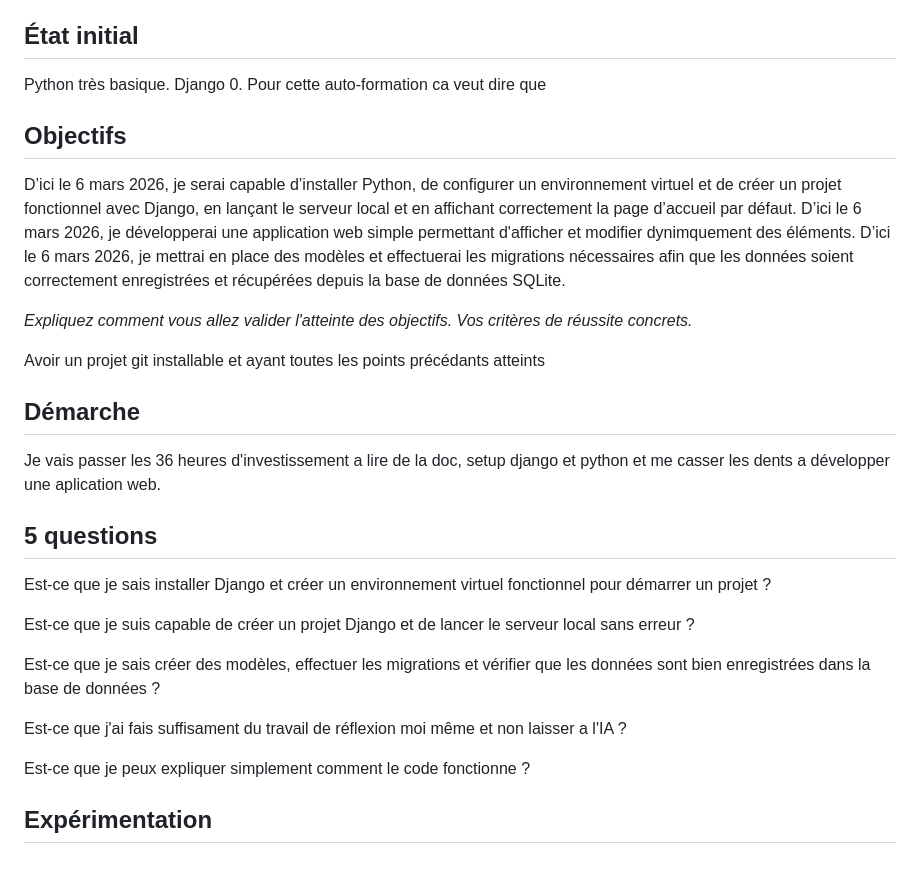
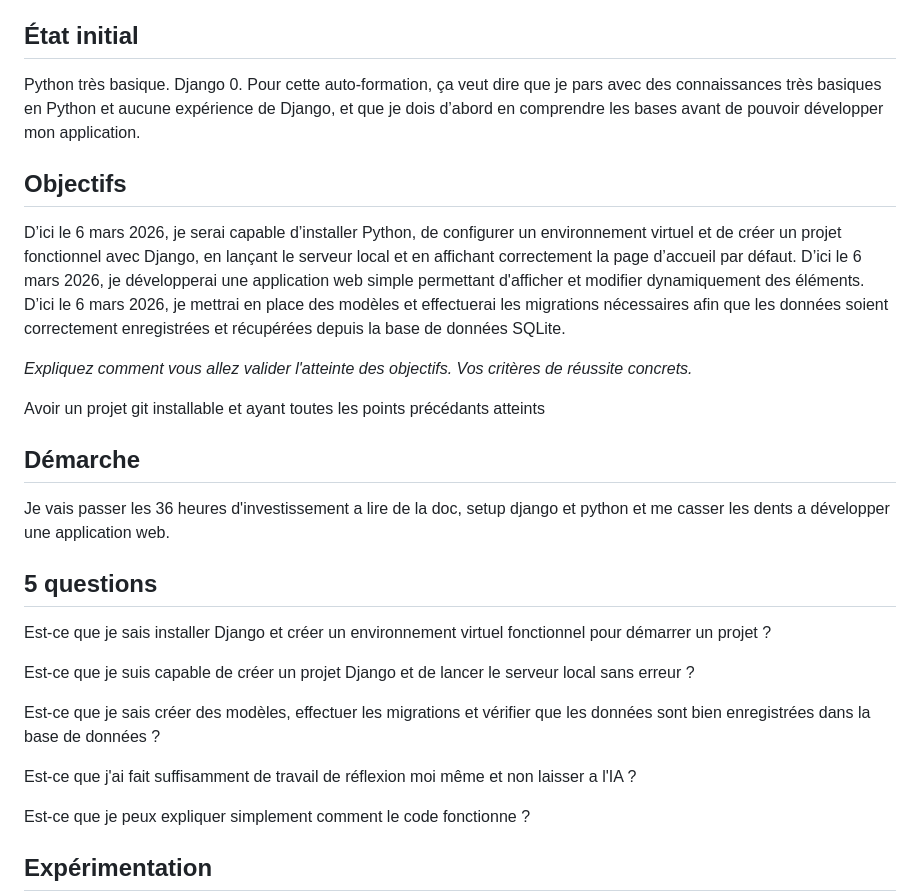
Before and after one commit to AgatheMakumbi/slides-appro-medias-2026, a Markdown page: rendus/m52_bouattit_nikola.md, the part around the change. Rendered like a GitHub page; blank space fills up the shorter version.

Commit message:
Apply suggestions from code review
Co-authored-by: Copilot <175728472+Copilot@users.noreply.github.com>

```diff
--- a/rendus/m52_bouattit_nikola.md
+++ b/rendus/m52_bouattit_nikola.md
@@ -17,11 +17,11 @@ Je ne l'ai jamais utilisée. Ca me permet de pas passer pour un plouc et de pas
 
 Python très basique.
 Django 0.
-Pour cette auto-formation ca veut dire que
+Pour cette auto-formation, ça veut dire que je pars avec des connaissances très basiques en Python et aucune expérience de Django, et que je dois d’abord en comprendre les bases avant de pouvoir développer mon application.
 ## Objectifs
 
 D’ici le 6 mars 2026, je serai capable d’installer Python, de configurer un environnement virtuel et de créer un projet fonctionnel avec Django, en lançant le serveur local et en affichant correctement la page d’accueil par défaut.
-D’ici le 6 mars 2026, je développerai une application web simple permettant d'afficher et modifier dynimquement des éléments.
+D’ici le 6 mars 2026, je développerai une application web simple permettant d'afficher et modifier dynamiquement des éléments.
 D’ici le 6 mars 2026, je mettrai en place des modèles et effectuerai les migrations nécessaires afin que les données soient correctement enregistrées et récupérées depuis la base de données SQLite.
 
 _Expliquez comment vous allez valider l'atteinte des objectifs. Vos critères de réussite concrets._
@@ -31,7 +31,7 @@ Avoir un projet git installable et ayant toutes les points précédants atteints
 
 ## Démarche
 
-Je vais passer les 36 heures d'investissement a lire de la doc, setup django et python et me casser les dents a développer une aplication web.
+Je vais passer les 36 heures d'investissement a lire de la doc, setup django et python et me casser les dents a développer une application web.
 
 ## 5 questions
 
@@ -41,7 +41,7 @@ Est-ce que je suis capable de créer un projet Django et de lancer le serveur lo
 
 Est-ce que je sais créer des modèles, effectuer les migrations et vérifier que les données sont bien enregistrées dans la base de données ?
 
-Est-ce que j'ai fais suffisament du travail de réflexion moi même et non laisser a l'IA ?
+Est-ce que j'ai fait suffisamment de travail de réflexion moi même et non laisser a l'IA ?
 
 Est-ce que je peux expliquer simplement comment le code fonctionne ?
 
```
